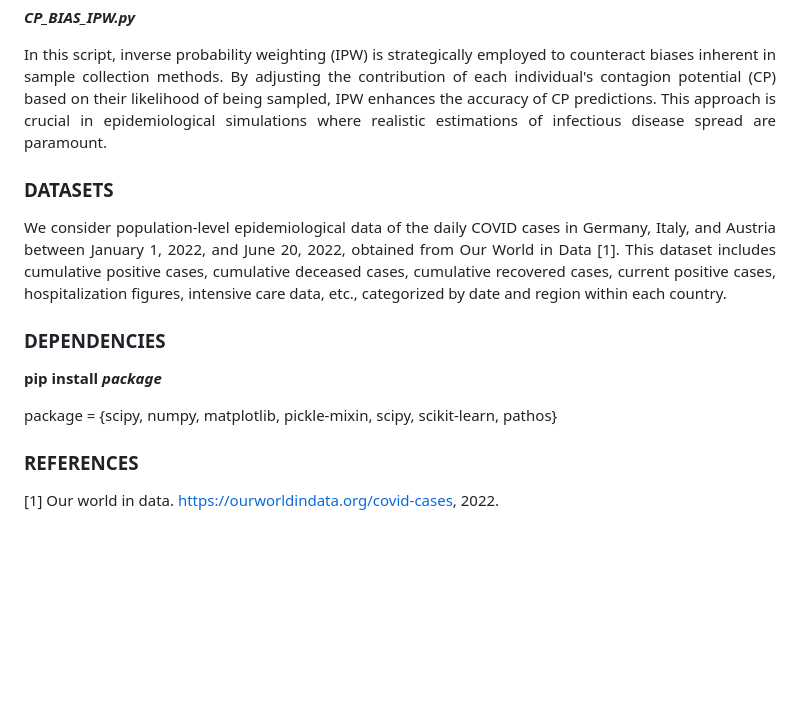
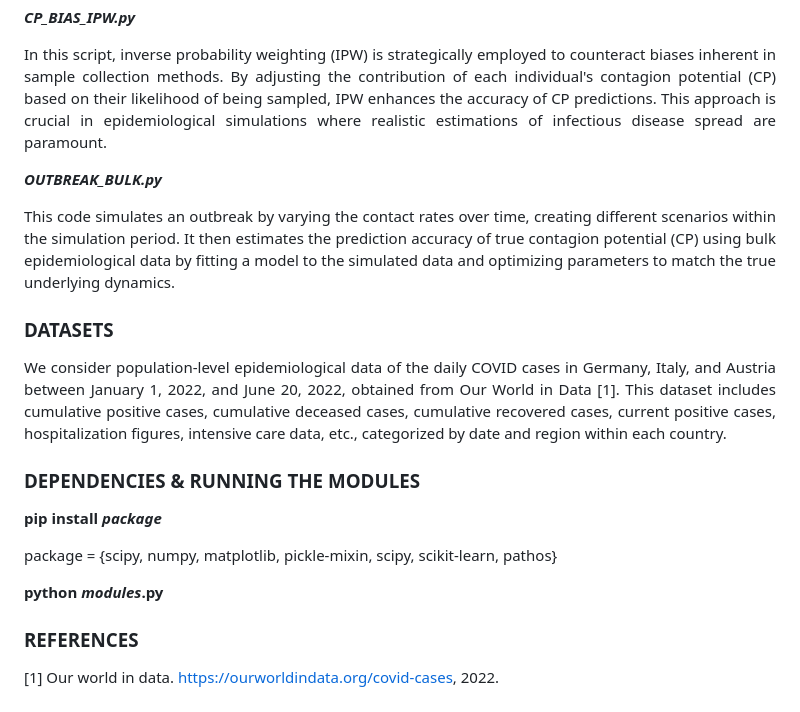
Before and after one commit to satunr/COVID-19, a Markdown page: Uncertainty_CP/README.md, the part around the change. GitHub-like rendering; blank space fills up the shorter version.

```diff
--- a/Uncertainty_CP/README.md
+++ b/Uncertainty_CP/README.md
@@ -36,16 +36,21 @@ Advancing Infection Profiling under Data Uncertainty through Contagion Potential
 <p align="justify"> In this script, inverse probability weighting (IPW) is strategically employed to counteract biases inherent in sample collection methods. By adjusting the contribution of each individual's contagion potential (CP) based on their likelihood of being sampled, IPW enhances the accuracy of CP predictions. This approach is crucial in epidemiological simulations where realistic estimations of infectious disease spread are paramount. </p>
 
 
+***OUTBREAK_BULK.py***
+<p align="justify"> This code simulates an outbreak by varying the contact rates over time, creating different scenarios within the simulation period. It then estimates the prediction accuracy of true contagion potential (CP) using bulk epidemiological data by fitting a model to the simulated data and optimizing parameters to match the true underlying dynamics. </p>
+
 ### DATASETS ###
 <p align="justify"> We consider population-level epidemiological data of the daily COVID cases in Germany, Italy, and Austria between January 1, 2022, and June 20, 2022, obtained from Our World in Data [1]. This dataset includes cumulative positive cases, cumulative deceased cases, cumulative recovered cases, current positive cases, hospitalization figures, intensive care data, etc., categorized by date and region within each country. </p>
 
 
-### DEPENDENCIES ###
+### DEPENDENCIES & RUNNING THE MODULES ###
 
 **pip install _package_**
 
 package = {scipy, numpy, matplotlib, pickle-mixin, scipy, scikit-learn, pathos}
 
+**python _modules_.py**
+
 
 ### REFERENCES ###
 
```
